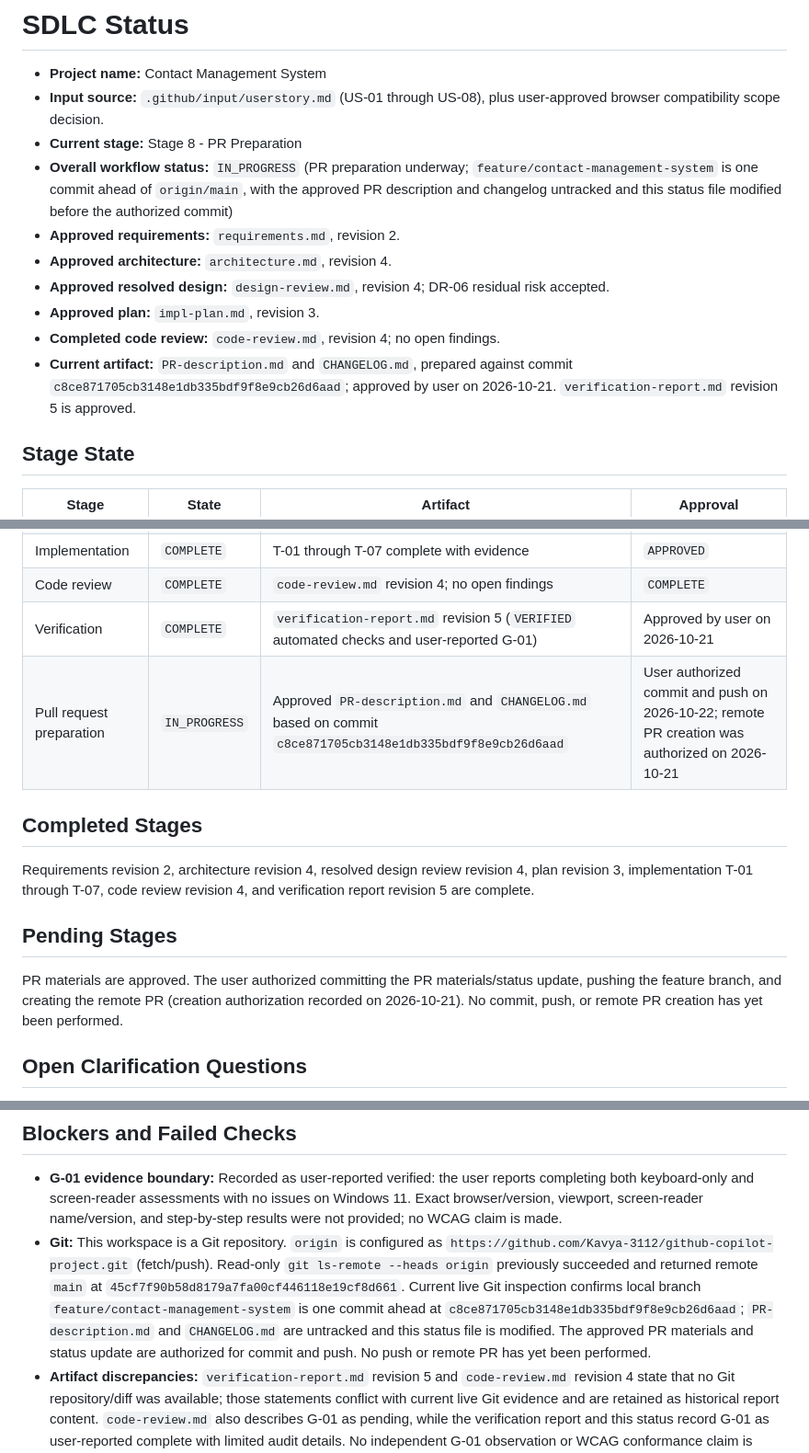
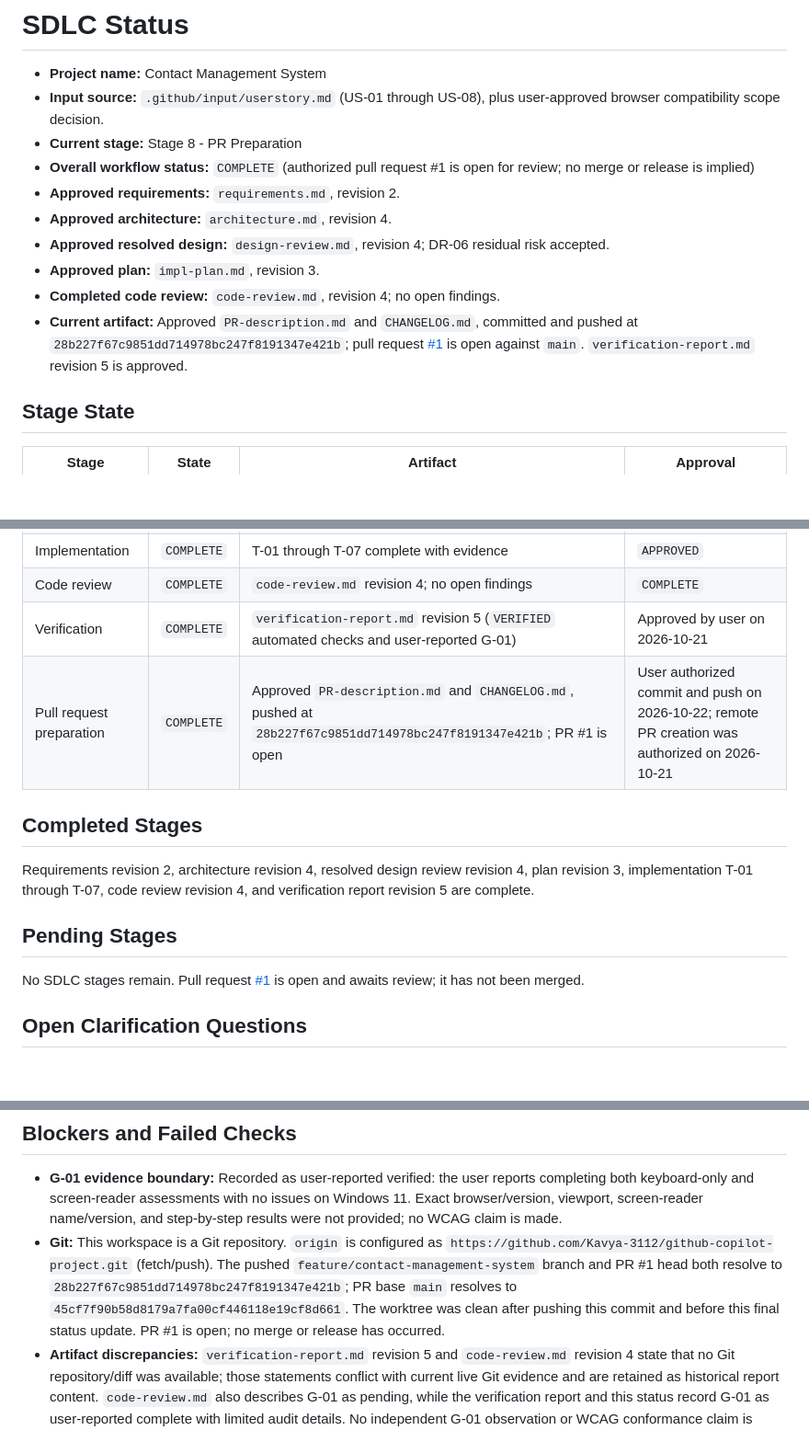
Before and after one commit to Kavya-3112/github-copilot-project, a Markdown page: .github/sdlc-status.md, 3 parts joined by grey strips. Shown at 92% size. Rendered like a GitHub page; blank space fills up the shorter version.

Commit message:
docs: record contact management pull request

```diff
--- a/.github/sdlc-status.md
+++ b/.github/sdlc-status.md
@@ -3,13 +3,13 @@
 - **Project name:** Contact Management System
 - **Input source:** `.github/input/userstory.md` (US-01 through US-08), plus user-approved browser compatibility scope decision.
 - **Current stage:** Stage 8 - PR Preparation
-- **Overall workflow status:** `IN_PROGRESS` (PR preparation underway; `feature/contact-management-system` is one commit ahead of `origin/main`, with the approved PR description and changelog untracked and this status file modified before the authorized commit)
+- **Overall workflow status:** `COMPLETE` (authorized pull request #1 is open for review; no merge or release is implied)
 - **Approved requirements:** `requirements.md`, revision 2.
 - **Approved architecture:** `architecture.md`, revision 4.
 - **Approved resolved design:** `design-review.md`, revision 4; DR-06 residual risk accepted.
 - **Approved plan:** `impl-plan.md`, revision 3.
 - **Completed code review:** `code-review.md`, revision 4; no open findings.
-- **Current artifact:** `PR-description.md` and `CHANGELOG.md`, prepared against commit `c8ce871705cb3148e1db335bdf9f8e9cb26d6aad`; approved by user on 2026-10-21. `verification-report.md` revision 5 is approved.
+- **Current artifact:** Approved `PR-description.md` and `CHANGELOG.md`, committed and pushed at `28b227f67c9851dd714978bc247f8191347e421b`; pull request [#1](https://github.com/Kavya-3112/github-copilot-project/pull/1) is open against `main`. `verification-report.md` revision 5 is approved.
 
 ## Stage State
 
@@ -22,7 +22,7 @@
 | Implementation | `COMPLETE` | T-01 through T-07 complete with evidence | `APPROVED` |
 | Code review | `COMPLETE` | `code-review.md` revision 4; no open findings | `COMPLETE` |
 | Verification | `COMPLETE` | `verification-report.md` revision 5 (`VERIFIED` automated checks and user-reported G-01) | Approved by user on 2026-10-21 |
-| Pull request preparation | `IN_PROGRESS` | Approved `PR-description.md` and `CHANGELOG.md` based on commit `c8ce871705cb3148e1db335bdf9f8e9cb26d6aad` | User authorized commit and push on 2026-10-22; remote PR creation was authorized on 2026-10-21 |
+| Pull request preparation | `COMPLETE` | Approved `PR-description.md` and `CHANGELOG.md`, pushed at `28b227f67c9851dd714978bc247f8191347e421b`; PR #1 is open | User authorized commit and push on 2026-10-22; remote PR creation was authorized on 2026-10-21 |
 
 ## Completed Stages
 
@@ -30,7 +30,7 @@ Requirements revision 2, architecture revision 4, resolved design review revisio
 
 ## Pending Stages
 
-PR materials are approved. The user authorized committing the PR materials/status update, pushing the feature branch, and creating the remote PR (creation authorization recorded on 2026-10-21). No commit, push, or remote PR creation has yet been performed.
+No SDLC stages remain. Pull request [#1](https://github.com/Kavya-3112/github-copilot-project/pull/1) is open and awaits review; it has not been merged.
 
 ## Open Clarification Questions
 
@@ -45,7 +45,7 @@ None. CS-01 is limited to current stable Chrome and Edge on Windows 11 desktop.
 ## Blockers and Failed Checks
 
 - **G-01 evidence boundary:** Recorded as user-reported verified: the user reports completing both keyboard-only and screen-reader assessments with no issues on Windows 11. Exact browser/version, viewport, screen-reader name/version, and step-by-step results were not provided; no WCAG claim is made.
-- **Git:** This workspace is a Git repository. `origin` is configured as `https://github.com/Kavya-3112/github-copilot-project.git` (fetch/push). Read-only `git ls-remote --heads origin` previously succeeded and returned remote `main` at `45cf7f90b58d8179a7fa00cf446118e19cf8d661`. Current live Git inspection confirms local branch `feature/contact-management-system` is one commit ahead at `c8ce871705cb3148e1db335bdf9f8e9cb26d6aad`; `PR-description.md` and `CHANGELOG.md` are untracked and this status file is modified. The approved PR materials and status update are authorized for commit and push. No push or remote PR has yet been performed.
+- **Git:** This workspace is a Git repository. `origin` is configured as `https://github.com/Kavya-3112/github-copilot-project.git` (fetch/push). The pushed `feature/contact-management-system` branch and PR #1 head both resolve to `28b227f67c9851dd714978bc247f8191347e421b`; PR base `main` resolves to `45cf7f90b58d8179a7fa00cf446118e19cf8d661`. The worktree was clean after pushing this commit and before this final status update. PR #1 is open; no merge or release has occurred.
 - **Artifact discrepancies:** `verification-report.md` revision 5 and `code-review.md` revision 4 state that no Git repository/diff was available; those statements conflict with current live Git evidence and are retained as historical report content. `code-review.md` also describes G-01 as pending, while the verification report and this status record G-01 as user-reported complete with limited audit details. No independent G-01 observation or WCAG conformance claim is made.
 
 ## Implementation Task Progress
```
Also changed, not shown: other parts of .github/sdlc-status.md (+1 -1 lines).
